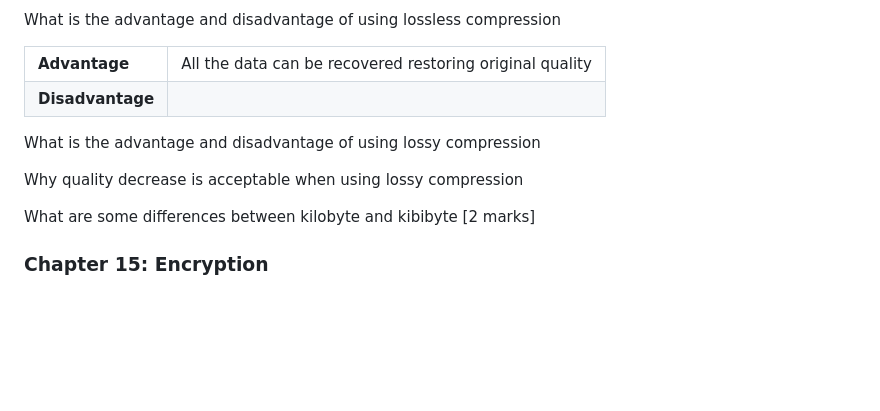
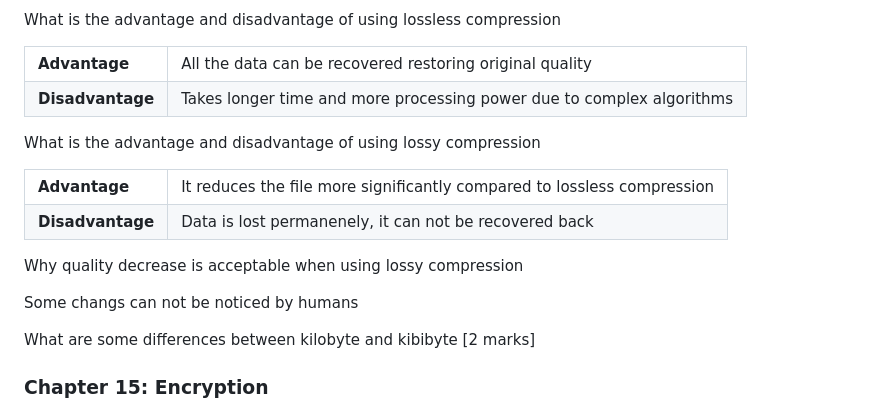
Before and after one commit to KaungPyaeHtet/CS-IGCSE, a Markdown page: Questions.md, the part around the change. Rendered like a GitHub page; blank space fills up the shorter version.

Commit message:
Added more qus

```diff
--- a/Questions.md
+++ b/Questions.md
@@ -597,16 +597,27 @@ What is the advantage and disadvantage of using lossless compression
     </tr>
     <tr>
       <td><strong>Disadvantage</strong></td>
-      <td></td>
+      <td>Takes longer time and more processing power due to complex algorithms</td>
     </tr>
   </table>
 </answer>
 
 What is the advantage and disadvantage of using lossy compression
-<answer><!-- TODO --></answer>
+<answer>
+  <table border="1" cellspacing="0" cellpadding="8">
+    <tr>
+      <td><strong>Advantage</strong></td>
+      <td>It reduces the file more significantly compared to lossless compression</td>
+    </tr>
+    <tr>
+      <td><strong>Disadvantage</strong></td>
+      <td>Data is lost permanenely, it can not be recovered back</td>
+    </tr>
+  </table>
+</answer>
 
 Why quality decrease is acceptable when using lossy compression
-<answer><!-- TODO --></answer>
+<answer><p>Some changs can not be noticed by humans</p></answer>
 
 What are some differences between kilobyte and kibibyte <span class='mark'>[2 marks]</span>
 
```
